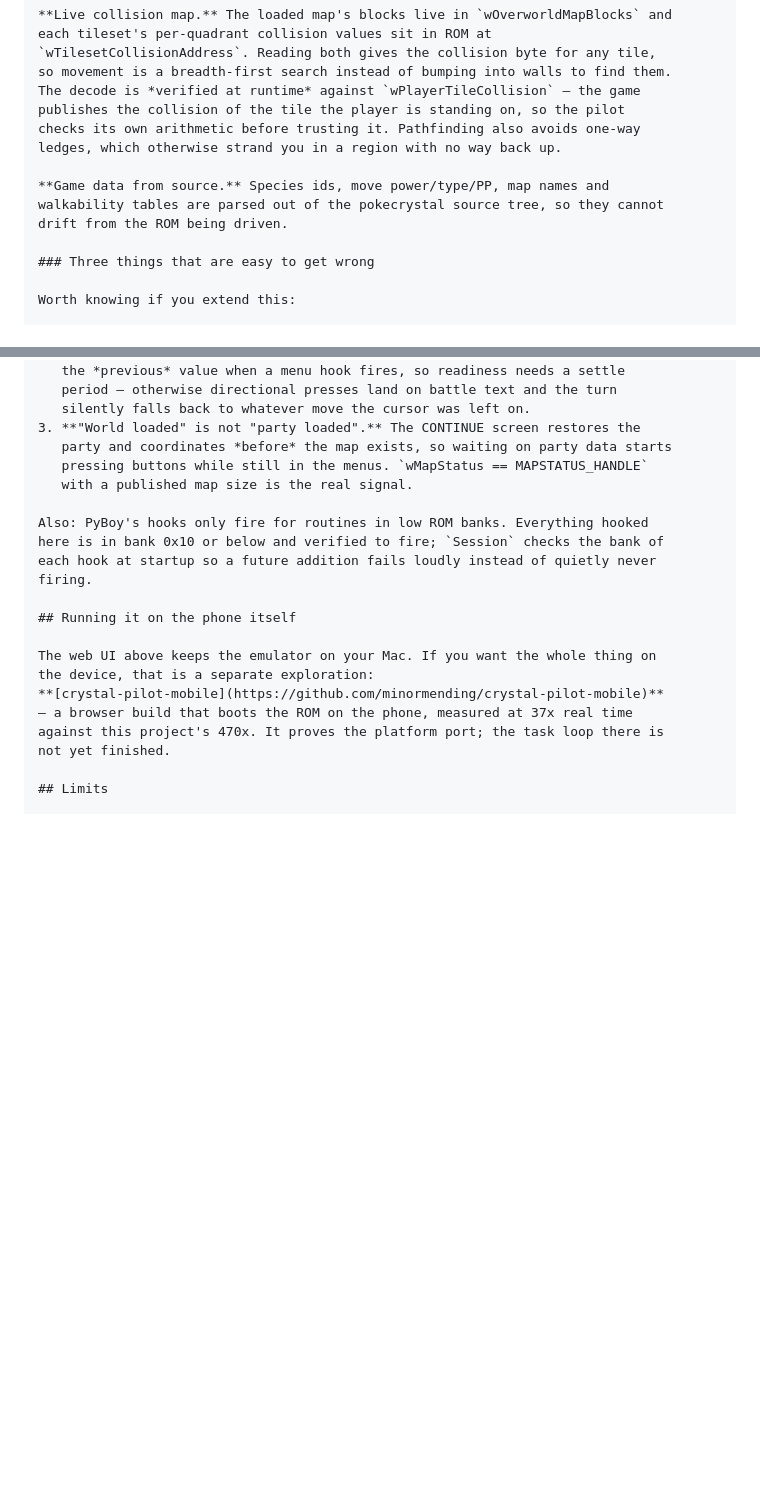
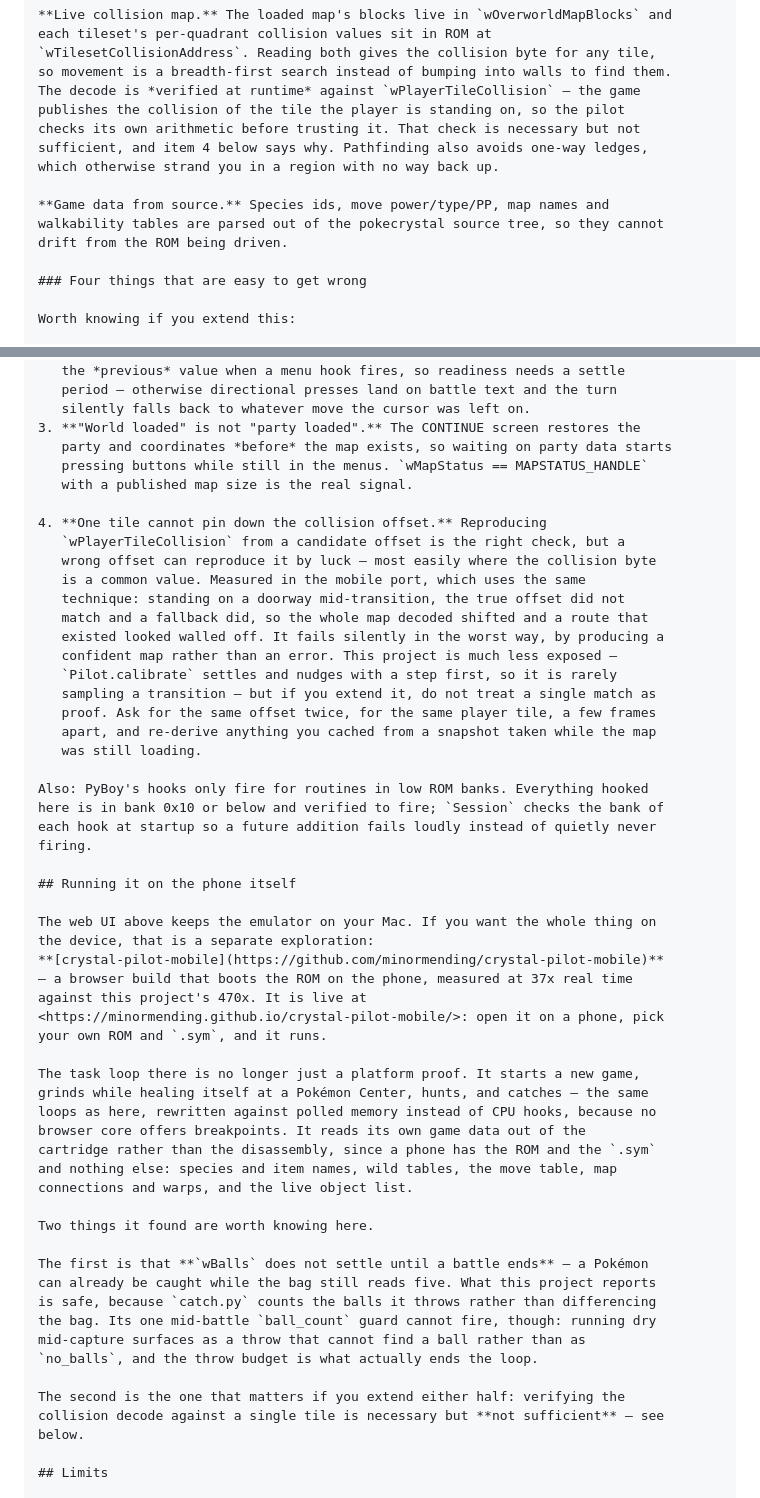
Before and after one commit to minormending/crystal-pilot, a Markdown page: README.md, 2 parts joined by grey strips. GitHub-like rendering; blank space fills up the shorter version.

Commit message:
README: what the mobile port found that applies here
The phone section said the task loop there was unfinished. It is not: that
build now starts a new game, grinds while healing itself, hunts and catches,
against polled memory instead of CPU hooks, reading its game data out of the
cartridge rather than the disassembly. It is also live, so the link goes to
something you can open.

Two findings from that port are worth recording here.

wBalls does not settle until a battle ends -- a Pokemon can already be caught
while the bag still reads five. What this project reports is safe, since
catch.py counts throws rather than differencing the bag, but its one mid-battle
ball_count guard cannot fire: running dry mid-capture surfaces as a throw that
cannot find a ball, and the budget is what ends the loop.

More important, verifying the collision decode against wPlayerTileCollision is
necessary but not sufficient, which the "easy to get wrong" list now says as a
fourth item. A wrong offset can reproduce that byte by luck, most easily where
the collision value is a common one. Measured in the mobile port on a doorway
mid-transition: the true offset did not match, a fallback did, and the whole map
decoded shifted so a route that existed looked walled off -- failing by
producing a confident map rather than an error. Pilot.calibrate settles and
nudges first, so this repo is much less exposed, but a single match is not
proof.

No behaviour change; 84 tests still pass.

Co-Authored-By: Claude Opus 5 <noreply@anthropic.com>

```diff
--- a/README.md
+++ b/README.md
@@ -577,14 +577,15 @@ each tileset's per-quadrant collision values sit in ROM at
 so movement is a breadth-first search instead of bumping into walls to find them.
 The decode is *verified at runtime* against `wPlayerTileCollision` — the game
 publishes the collision of the tile the player is standing on, so the pilot
-checks its own arithmetic before trusting it. Pathfinding also avoids one-way
-ledges, which otherwise strand you in a region with no way back up.
+checks its own arithmetic before trusting it. That check is necessary but not
+sufficient, and item 4 below says why. Pathfinding also avoids one-way ledges,
+which otherwise strand you in a region with no way back up.
 
 **Game data from source.** Species ids, move power/type/PP, map names and
 walkability tables are parsed out of the pokecrystal source tree, so they cannot
 drift from the ROM being driven.
 
-### Three things that are easy to get wrong
+### Four things that are easy to get wrong
 
 Worth knowing if you extend this:
 
@@ -604,6 +605,20 @@ Worth knowing if you extend this:
    pressing buttons while still in the menus. `wMapStatus == MAPSTATUS_HANDLE`
    with a published map size is the real signal.
 
+4. **One tile cannot pin down the collision offset.** Reproducing
+   `wPlayerTileCollision` from a candidate offset is the right check, but a
+   wrong offset can reproduce it by luck — most easily where the collision byte
+   is a common value. Measured in the mobile port, which uses the same
+   technique: standing on a doorway mid-transition, the true offset did not
+   match and a fallback did, so the whole map decoded shifted and a route that
+   existed looked walled off. It fails silently in the worst way, by producing a
+   confident map rather than an error. This project is much less exposed —
+   `Pilot.calibrate` settles and nudges with a step first, so it is rarely
+   sampling a transition — but if you extend it, do not treat a single match as
+   proof. Ask for the same offset twice, for the same player tile, a few frames
+   apart, and re-derive anything you cached from a snapshot taken while the map
+   was still loading.
+
 Also: PyBoy's hooks only fire for routines in low ROM banks. Everything hooked
 here is in bank 0x10 or below and verified to fire; `Session` checks the bank of
 each hook at startup so a future addition fails loudly instead of quietly never
@@ -615,8 +630,30 @@ The web UI above keeps the emulator on your Mac. If you want the whole thing on
 the device, that is a separate exploration:
 **[crystal-pilot-mobile](https://github.com/minormending/crystal-pilot-mobile)**
 — a browser build that boots the ROM on the phone, measured at 37x real time
-against this project's 470x. It proves the platform port; the task loop there is
-not yet finished.
+against this project's 470x. It is live at
+<https://minormending.github.io/crystal-pilot-mobile/>: open it on a phone, pick
+your own ROM and `.sym`, and it runs.
+
+The task loop there is no longer just a platform proof. It starts a new game,
+grinds while healing itself at a Pokémon Center, hunts, and catches — the same
+loops as here, rewritten against polled memory instead of CPU hooks, because no
+browser core offers breakpoints. It reads its own game data out of the
+cartridge rather than the disassembly, since a phone has the ROM and the `.sym`
+and nothing else: species and item names, wild tables, the move table, map
+connections and warps, and the live object list.
+
+Two things it found are worth knowing here.
+
+The first is that **`wBalls` does not settle until a battle ends** — a Pokémon
+can already be caught while the bag still reads five. What this project reports
+is safe, because `catch.py` counts the balls it throws rather than differencing
+the bag. Its one mid-battle `ball_count` guard cannot fire, though: running dry
+mid-capture surfaces as a throw that cannot find a ball rather than as
+`no_balls`, and the throw budget is what actually ends the loop.
+
+The second is the one that matters if you extend either half: verifying the
+collision decode against a single tile is necessary but **not sufficient** — see
+below.
 
 ## Limits
 
```
